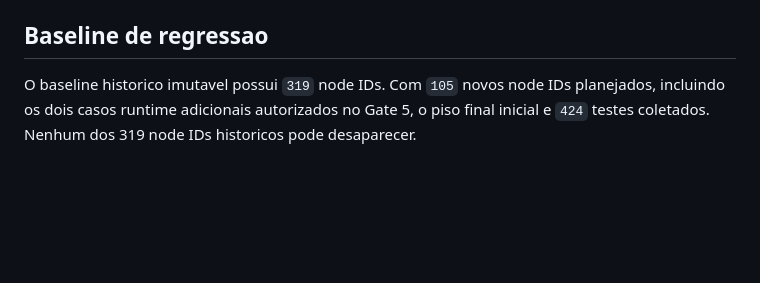
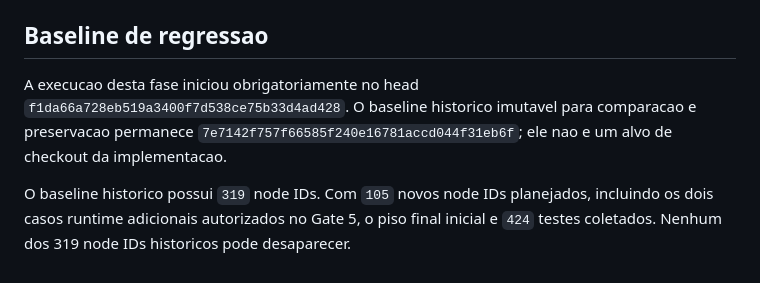
Before and after one commit to borgescodes/ai-service-desk, a Markdown page: docs/policy/phase-7.md, the part around the change. Rendered like a GitHub page; blank space fills up the shorter version.

Commit message:
docs: record phase 7 execution lineage

```diff
--- a/docs/policy/phase-7.md
+++ b/docs/policy/phase-7.md
@@ -99,4 +99,6 @@ Despache `.github/workflows/phase7-policy-smoke.yml` com `target_ref` igual ao S
 
 ## Baseline de regressao
 
-O baseline historico imutavel possui `319` node IDs. Com `105` novos node IDs planejados, incluindo os dois casos runtime adicionais autorizados no Gate 5, o piso final inicial e `424` testes coletados. Nenhum dos 319 node IDs historicos pode desaparecer.
+A execucao desta fase iniciou obrigatoriamente no head `f1da66a728eb519a3400f7d538ce75b33d4ad428`. O baseline historico imutavel para comparacao e preservacao permanece `7e7142f757f66585f240e16781accd044f31eb6f`; ele nao e um alvo de checkout da implementacao.
+
+O baseline historico possui `319` node IDs. Com `105` novos node IDs planejados, incluindo os dois casos runtime adicionais autorizados no Gate 5, o piso final inicial e `424` testes coletados. Nenhum dos 319 node IDs historicos pode desaparecer.
```
